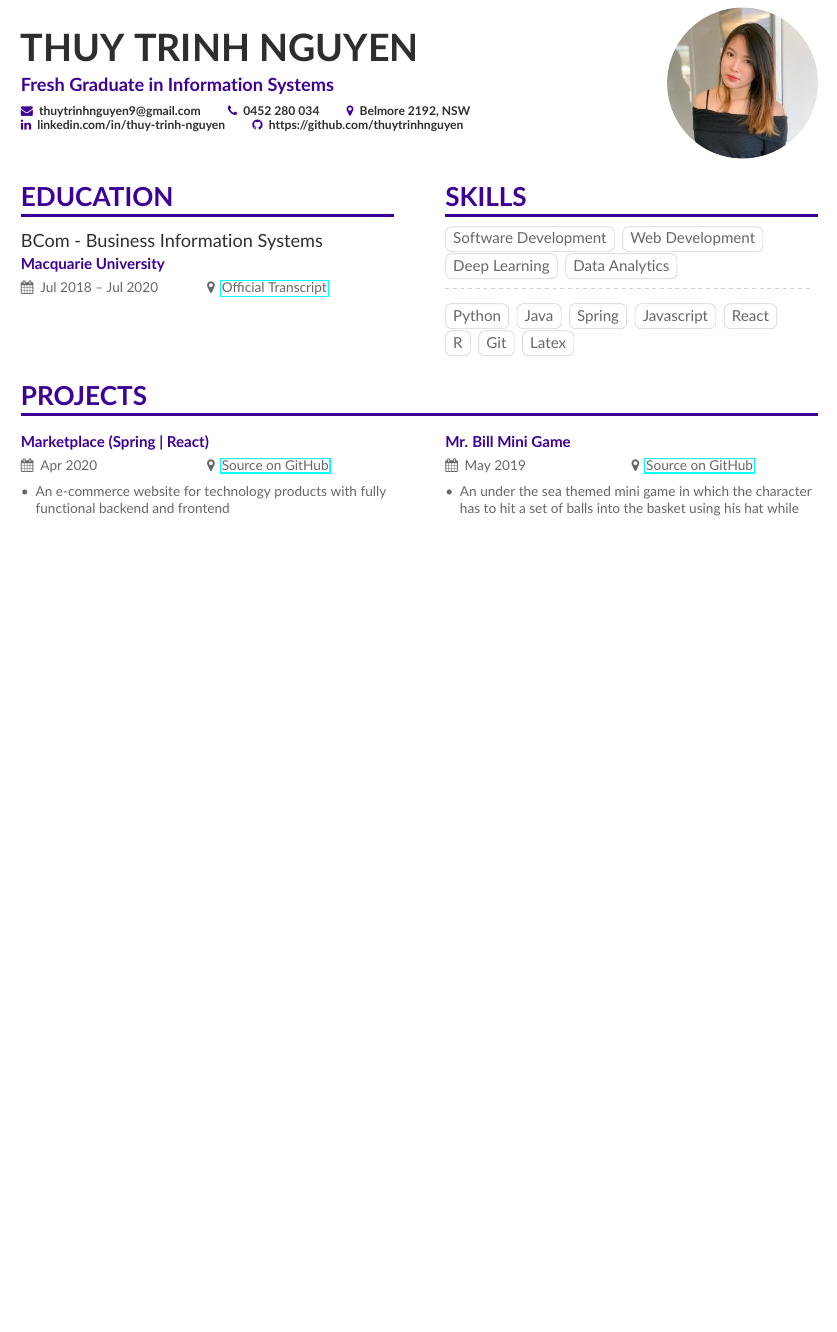
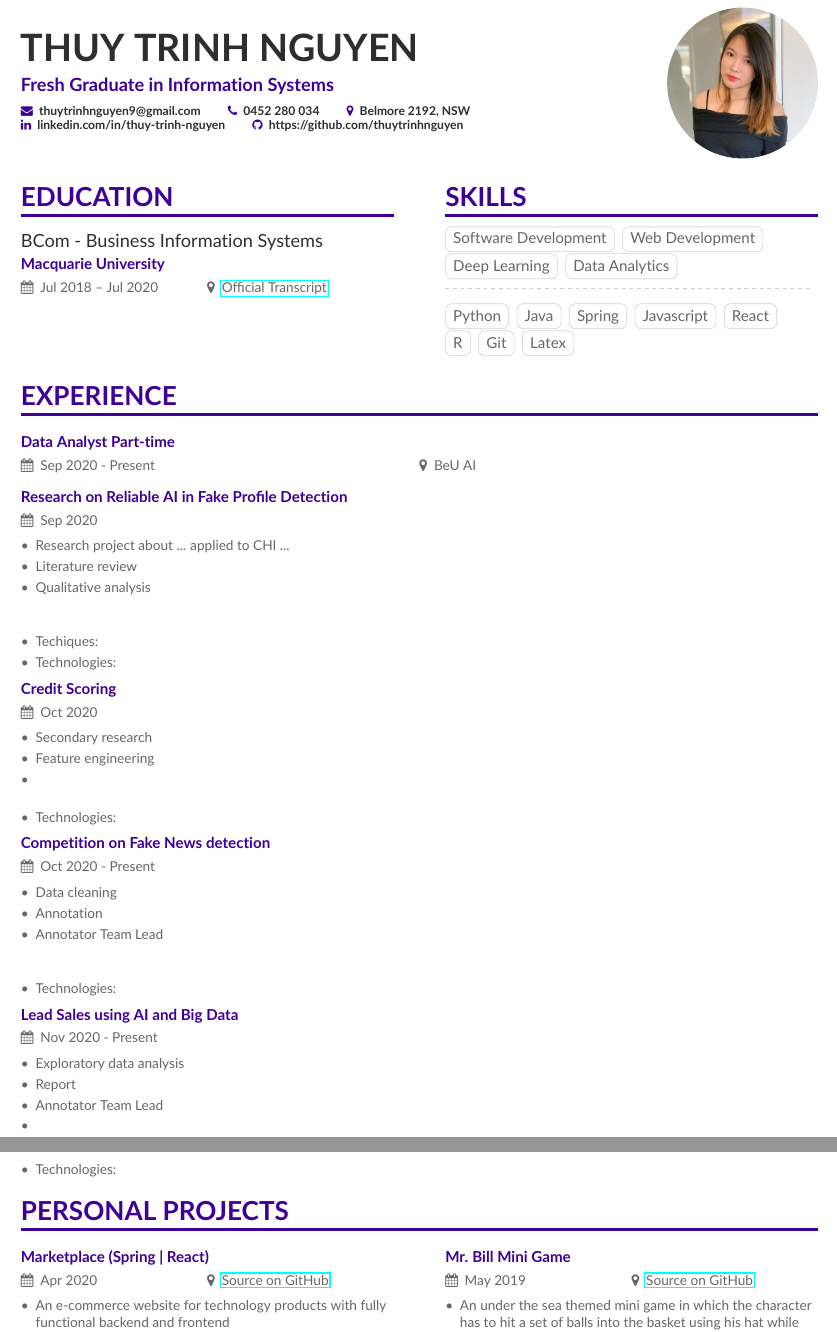
Before and after one commit to thuytrinhnguyen/cv, a LaTeX CV (resume.tex): part of page 1 of 3 before the commit and two parts of pages 1 and 2 of 4 after it, the two joined at a grey line, cut so that both start at the same text, the shorter picture padded with empty space. Compiled offline with pdfLaTeX.

Commit message:
add title

```diff
--- a/resume.tex
+++ b/resume.tex
@@ -76,7 +76,53 @@
 
 \vskip 0.1in
 
-\cvsection{Projects}
+\cvsection{Experience}
+
+\cvevent{}{Data Analyst Part-time}{Sep 2020 - Present}{BeU AI}
+
+\cvevent{}{Research on Reliable AI in Fake Profile Detection}{Sep 2020}{}
+\begin{itemize}
+	\item Research project about ... applied to CHI ...
+	\item Literature review
+	\item Qualitative analysis
+	\subitem
+	\subitem
+	\item Techiques:
+	\item Technologies:
+\end{itemize}
+
+\cvevent{}{Credit Scoring}{Oct 2020}{}
+\begin{itemize}
+	\item Secondary research
+	\item Feature engineering
+	\item
+	\subitem
+	\subitem
+	\item Technologies:
+\end{itemize}
+
+\cvevent{}{Competition on Fake News detection}{Oct 2020 - Present}{}
+\begin{itemize}
+	\item Data cleaning
+	\item Annotation
+	\item Annotator Team Lead
+	\subitem
+	\subitem
+	\item Technologies:
+\end{itemize}
+
+\cvevent{}{Lead Sales using AI and Big Data}{Nov 2020 - Present}{}
+\begin{itemize}
+	\item Exploratory data analysis
+	\item Report
+	\item Annotator Team Lead
+	\item
+	\subitem
+	\subitem
+	\item Technologies:
+\end{itemize}
+
+\cvsection{Personal Projects}
 
 \columnratio{0.5}
 
```
Also changed, not shown: resume.tex (2 more changed lines).
